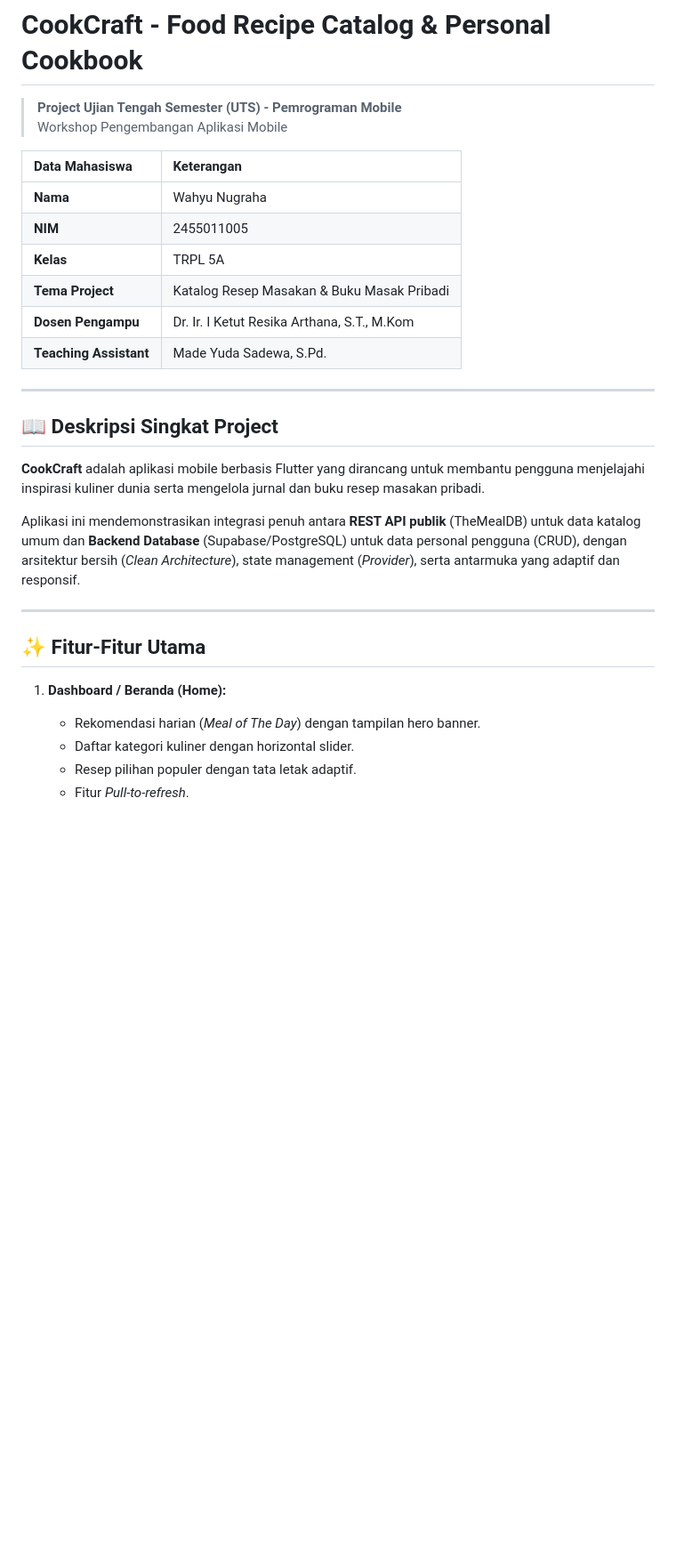
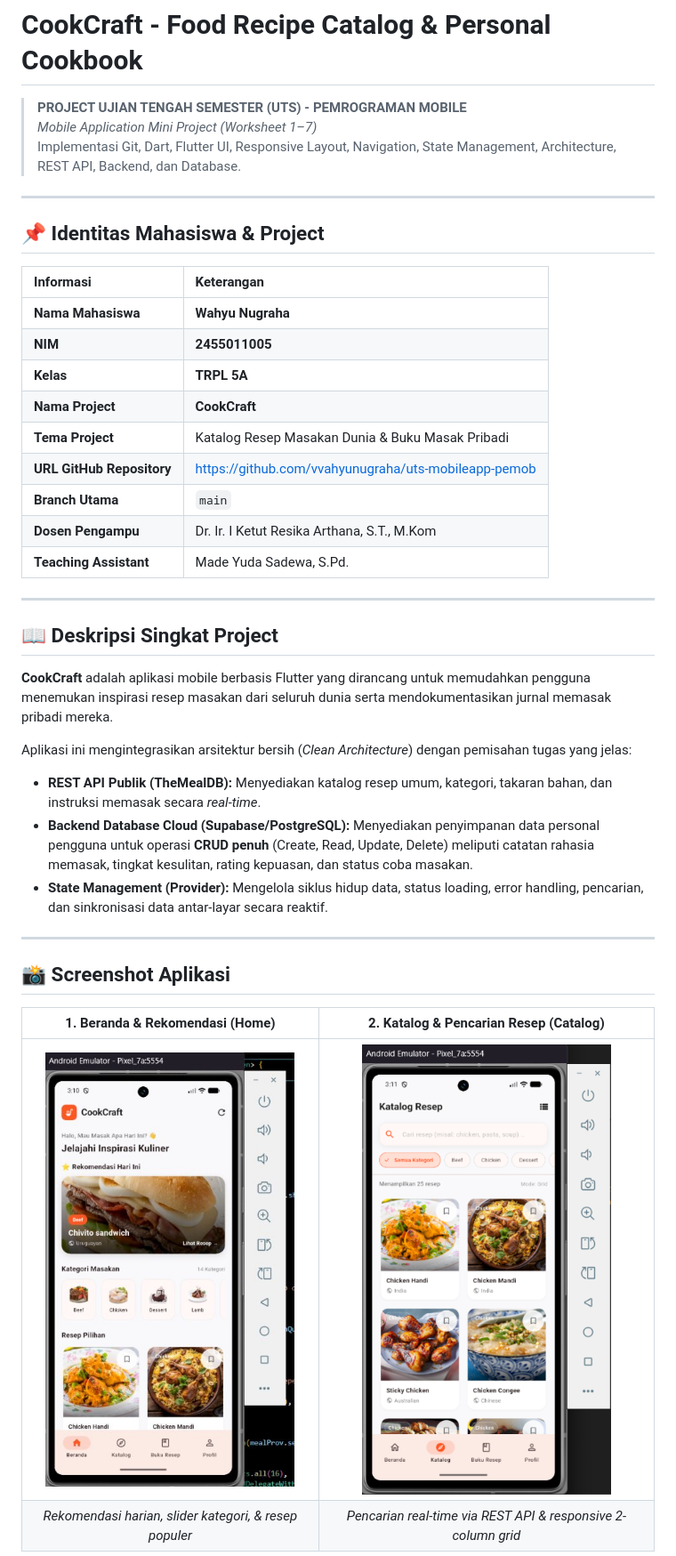
Before and after one commit to vvahyunugraha/UTS_2455011005_I-Gusti-Made-Wahyu-Nugraha, a Markdown page: README.md, the part around one of its changes. Shown at 89% size. GitHub-like rendering; pictures changed too: docs/screenshots/01_home_screen.jpg (added), docs/screenshots/02_catalog_screen.png (added); blank space fills up the shorter version.

```diff
--- a/README.md
+++ b/README.md
@@ -1,14 +1,22 @@
 # CookCraft - Food Recipe Catalog & Personal Cookbook
 
-> **Project Ujian Tengah Semester (UTS) - Pemrograman Mobile**
-> Workshop Pengembangan Aplikasi Mobile
+> **PROJECT UJIAN TENGAH SEMESTER (UTS) - PEMROGRAMAN MOBILE**
+> *Mobile Application Mini Project (Worksheet 1–7)*
+> Implementasi Git, Dart, Flutter UI, Responsive Layout, Navigation, State Management, Architecture, REST API, Backend, dan Database.
 
-| Data Mahasiswa | Keterangan |
+---
+
+## 📌 Identitas Mahasiswa & Project
+
+| Informasi | Keterangan |
 | :--- | :--- |
-| **Nama** | Wahyu Nugraha |
-| **NIM** | 2455011005 |
-| **Kelas** | TRPL 5A |
-| **Tema Project** | Katalog Resep Masakan & Buku Masak Pribadi |
+| **Nama Mahasiswa** | **Wahyu Nugraha** |
+| **NIM** | **2455011005** |
+| **Kelas** | **TRPL 5A** |
+| **Nama Project** | **CookCraft** |
+| **Tema Project** | Katalog Resep Masakan Dunia & Buku Masak Pribadi |
+| **URL GitHub Repository** | [https://github.com/vvahyunugraha/uts-mobileapp-pemob](https://github.com/vvahyunugraha/uts-mobileapp-pemob) |
+| **Branch Utama** | `main` |
 | **Dosen Pengampu** | Dr. Ir. I Ketut Resika Arthana, S.T., M.Kom |
 | **Teaching Assistant** | Made Yuda Sadewa, S.Pd. |
 
@@ -16,17 +24,19 @@
 
 ## 📖 Deskripsi Singkat Project
 
-**CookCraft** adalah aplikasi mobile berbasis Flutter yang dirancang untuk membantu pengguna menjelajahi inspirasi kuliner dunia serta mengelola jurnal dan buku resep masakan pribadi.
+**CookCraft** adalah aplikasi mobile berbasis Flutter yang dirancang untuk memudahkan pengguna menemukan inspirasi resep masakan dari seluruh dunia serta mendokumentasikan jurnal memasak pribadi mereka.
 
-Aplikasi ini mendemonstrasikan integrasi penuh antara **REST API publik** (TheMealDB) untuk data katalog umum dan **Backend Database** (Supabase/PostgreSQL) untuk data personal pengguna (CRUD), dengan arsitektur bersih (*Clean Architecture*), state management (*Provider*), serta antarmuka yang adaptif dan responsif.
+Aplikasi ini mengintegrasikan arsitektur bersih (*Clean Architecture*) dengan pemisahan tugas yang jelas:
+* **REST API Publik (TheMealDB):** Menyediakan katalog resep umum, kategori, takaran bahan, dan instruksi memasak secara *real-time*.
+* **Backend Database Cloud (Supabase/PostgreSQL):** Menyediakan penyimpanan data personal pengguna untuk operasi **CRUD penuh** (Create, Read, Update, Delete) meliputi catatan rahasia memasak, tingkat kesulitan, rating kepuasan, dan status coba masakan.
+* **State Management (Provider):** Mengelola siklus hidup data, status loading, error handling, pencarian, dan sinkronisasi data antar-layar secara reaktif.
 
 ---
 
-## ✨ Fitur-Fitur Utama
+## 📸 Screenshot Aplikasi
 
-1. **Dashboard / Beranda (Home):**
-   - Rekomendasi harian (*Meal of The Day*) dengan tampilan hero banner.
-   - Daftar kategori kuliner dengan horizontal slider.
-   - Resep pilihan populer dengan tata letak adaptif.
-   - Fitur *Pull-to-refresh*.
+| 1. Beranda & Rekomendasi (Home) | 2. Katalog & Pencarian Resep (Catalog) |
+| :---: | :---: |
+| <img src="docs/screenshots/01_home_screen.jpg" width="280" alt="Beranda dan Rekomendasi" /> | <img src="docs/screenshots/02_catalog_screen.png" width="280" alt="Katalog dan Pencarian" /> |
+| *Rekomendasi harian, slider kategori, & resep populer* | *Pencarian real-time via REST API & responsive 2-column grid* |
 
```
Also changed, not shown: other parts of README.md (+179 -106 lines), docs/screenshots/03_cookbook_screen.png (added), docs/screenshots/04_profile_screen.png (added).
